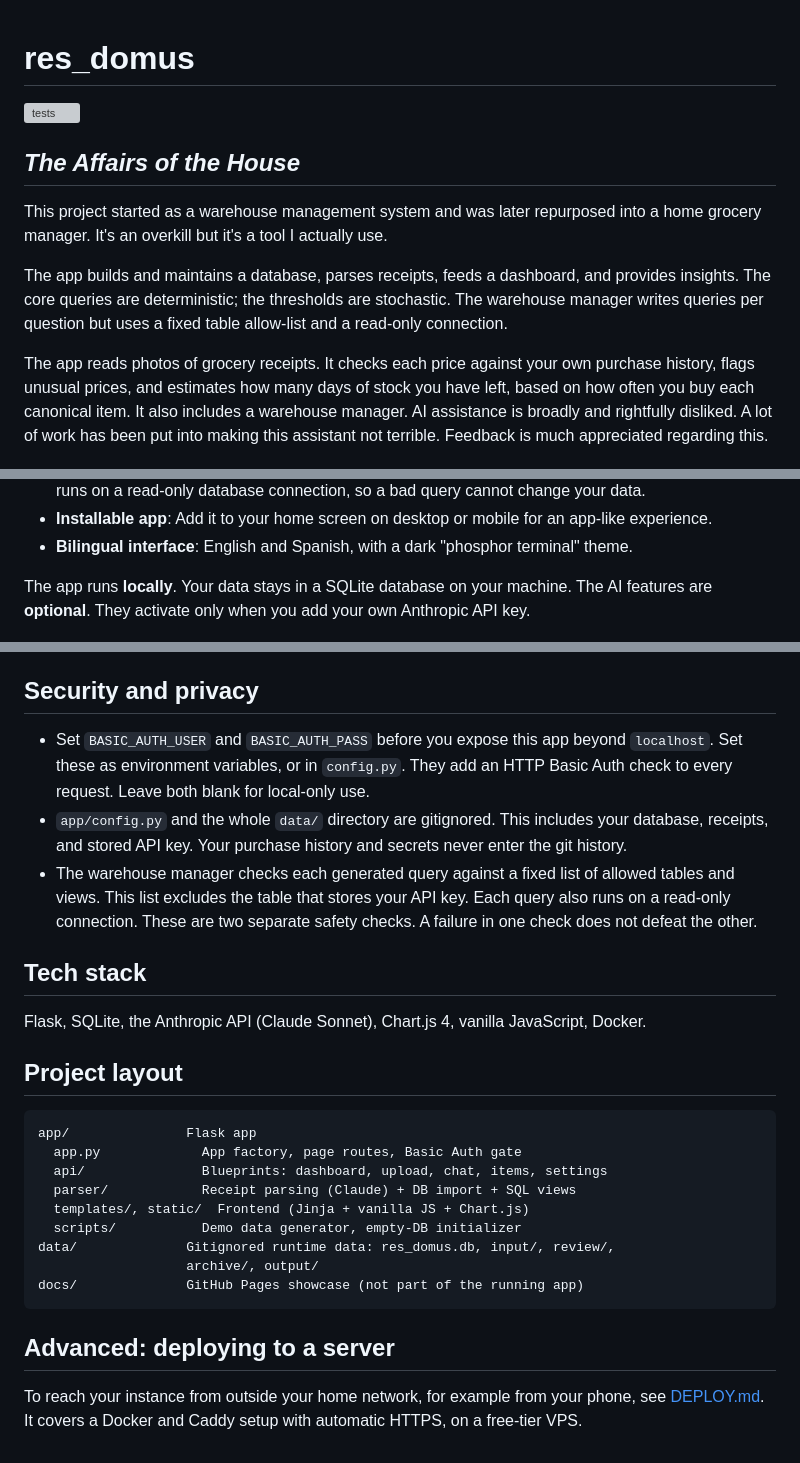
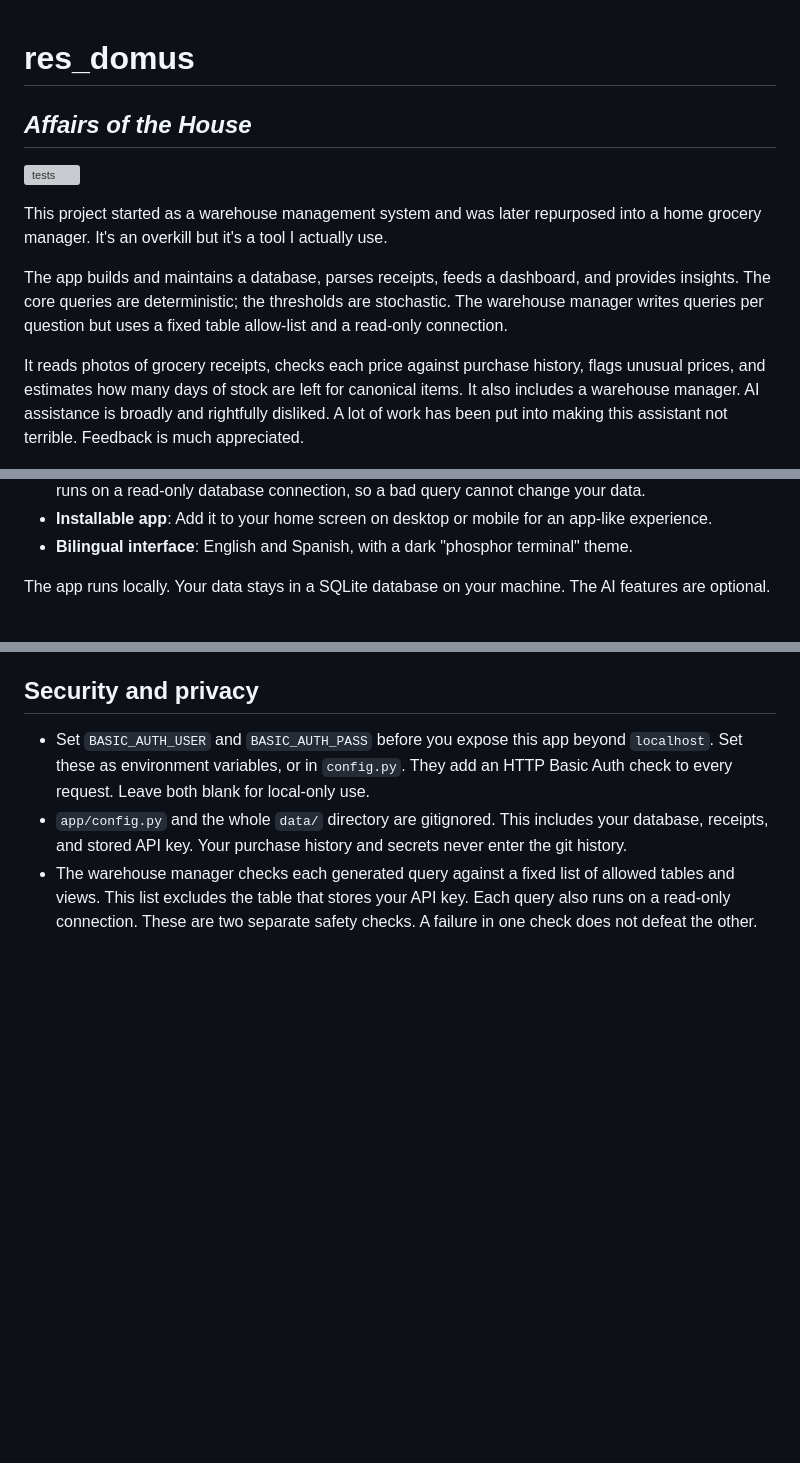
Before and after one commit to aitor1717/res_domus, a Markdown page: README.md, 3 parts joined by grey strips. GitHub-like rendering; blank space fills up the shorter version; grey boxes are pictures that could not be loaded.

````diff
--- a/README.md
+++ b/README.md
@@ -1,8 +1,7 @@
 # res_domus
+## _Affairs of the House_
 
 [![tests](https://github.com/aitor1717/res_domus/actions/workflows/tests.yml/badge.svg)](https://github.com/aitor1717/res_domus/actions/workflows/tests.yml)
-
-## _The Affairs of the House_
 
 This project started as a warehouse management system and was later repurposed into a home
 grocery manager. It's an overkill but it's a tool I actually use.
@@ -10,12 +9,11 @@ grocery manager. It's an overkill but it's a tool I actually use.
 The app builds and maintains a database, parses receipts, feeds a dashboard, and provides insights.
 The core queries are deterministic; the thresholds are stochastic. The warehouse manager writes queries per question but uses a fixed table allow-list and a read-only connection.
 
-The app reads photos of grocery receipts. It checks each price
-against your own purchase history, flags unusual prices, and
-estimates how many days of stock you have left, based on how often you
-buy each canonical item. It also includes a warehouse manager.
+It reads photos of grocery receipts, checks each price
+against purchase history, flags unusual prices, and
+estimates how many days of stock are left for canonical items. It also includes a warehouse manager.
 AI assistance is broadly and rightfully disliked. A lot of work has been put into making
-this assistant not terrible. Feedback is much appreciated regarding this.
+this assistant not terrible. Feedback is much appreciated.
 
 ![dashboard](docs/screenshots/dashboard.png)
 
@@ -37,8 +35,8 @@ this assistant not terrible. Feedback is much appreciated regarding this.
 - **Bilingual interface**: English and Spanish, with a dark "phosphor
   terminal" theme.
 
-The app runs **locally**. Your data stays in a SQLite database on your
-machine. The AI features are **optional**. They activate only when you add your own Anthropic API key.
+The app runs locally. Your data stays in a SQLite database on your
+machine. The AI features are optional.
 
 <p float="left">
   <img src="docs/screenshots/register.png" width="49%" alt="register page" />
@@ -154,28 +152,3 @@ This works on `localhost`, your LAN IP, or a domain if you deploy the app
   your API key. Each query also runs on a read-only connection. These are
   two separate safety checks. A failure in one check does not defeat the
   other.
-
-## Tech stack
-
-Flask, SQLite, the Anthropic API (Claude Sonnet), Chart.js 4, vanilla
-JavaScript, Docker.
-
-## Project layout
-
-```
-app/               Flask app
-  app.py             App factory, page routes, Basic Auth gate
-  api/               Blueprints: dashboard, upload, chat, items, settings
-  parser/            Receipt parsing (Claude) + DB import + SQL views
-  templates/, static/  Frontend (Jinja + vanilla JS + Chart.js)
-  scripts/           Demo data generator, empty-DB initializer
-data/              Gitignored runtime data: res_domus.db, input/, review/,
-                   archive/, output/
-docs/              GitHub Pages showcase (not part of the running app)
-```
-
-## Advanced: deploying to a server
-
-To reach your instance from outside your home network, for example from
-your phone, see [DEPLOY.md](DEPLOY.md). It covers a Docker and Caddy
-setup with automatic HTTPS, on a free-tier VPS.
````
Also changed, not shown: other parts of README.md (+1 -1 lines).
